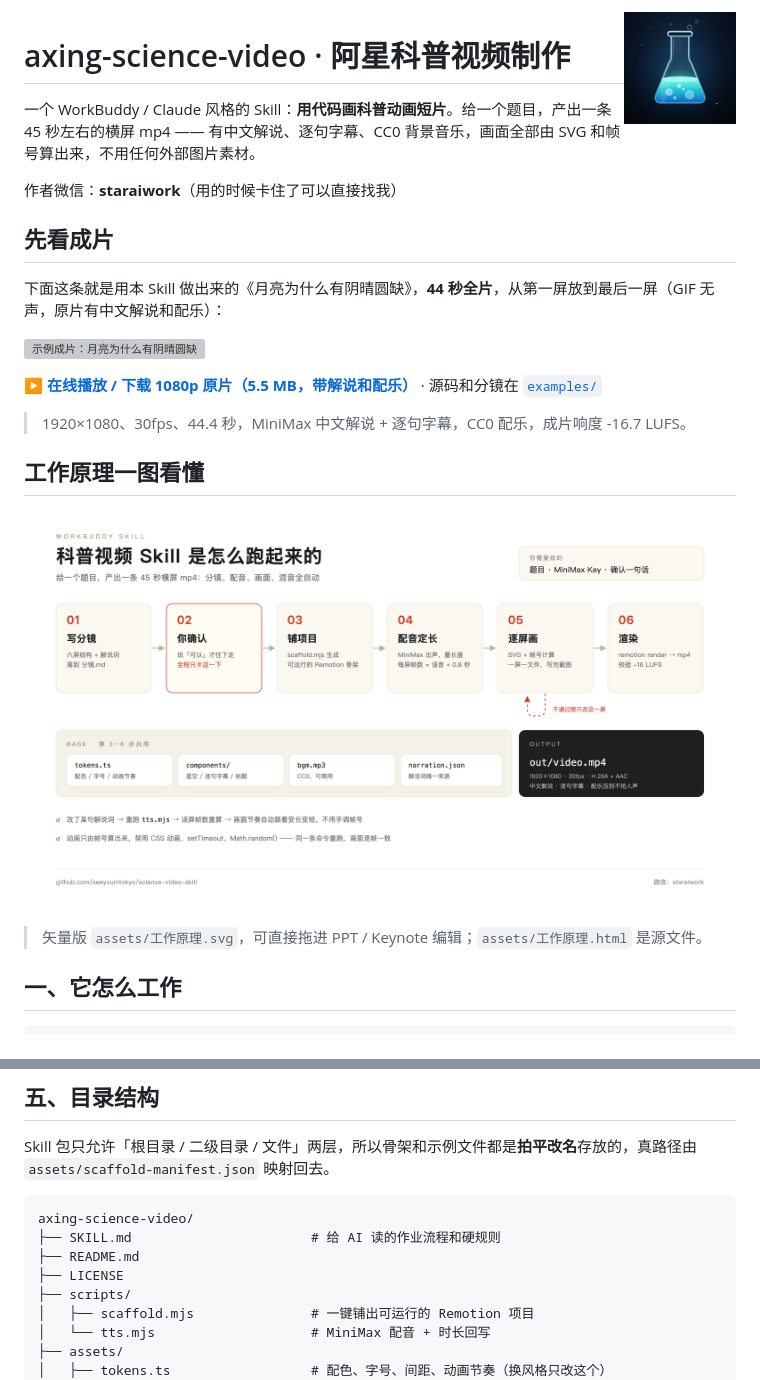
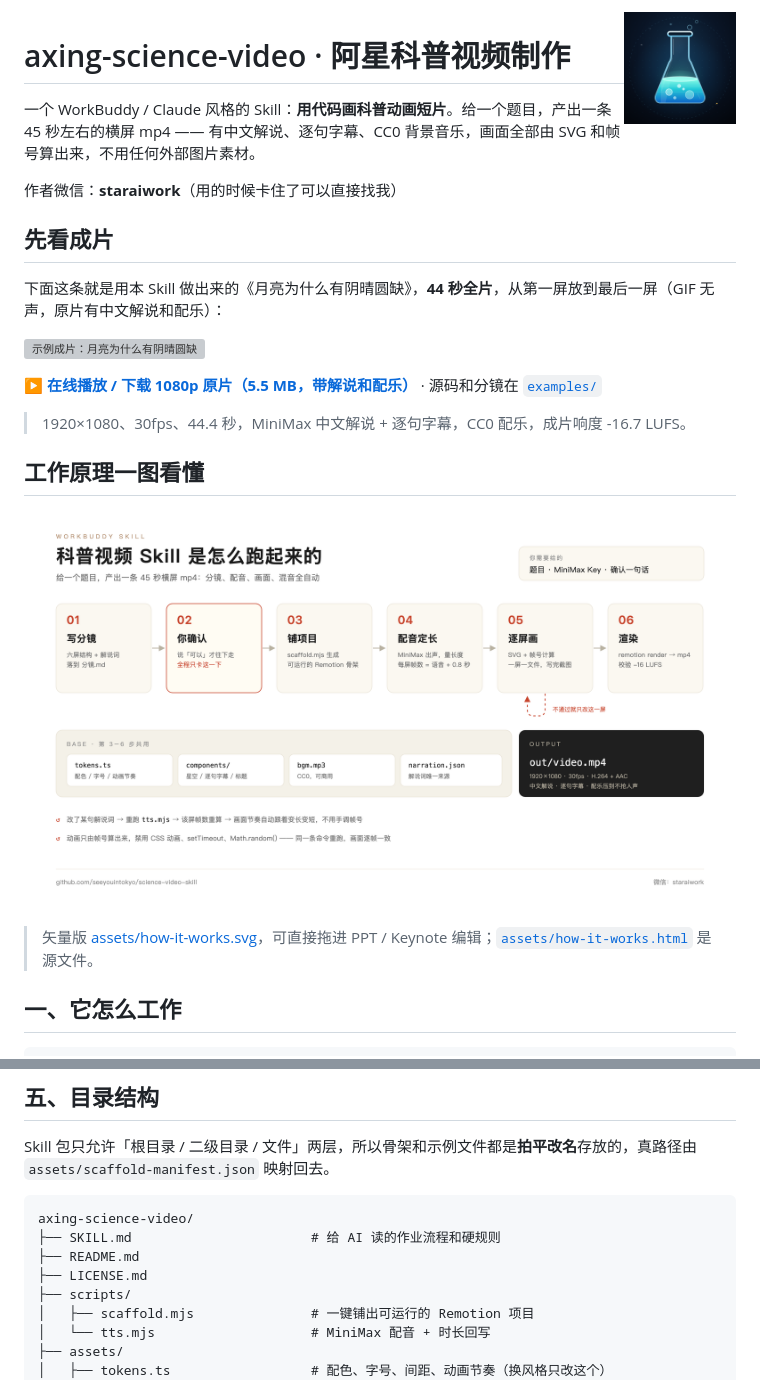
Before and after one commit to seeyouintokyo/science-video-skill, a Markdown page: README.md, 2 parts joined by grey strips. GitHub-like rendering; pictures changed too: assets/how-it-works.png (added); grey boxes are pictures that could not be loaded.

```diff
--- a/README.md
+++ b/README.md
@@ -1,4 +1,4 @@
-<img src="assets/icon.png" width="112" align="right" alt="阿星科普视频制作">
+<img src="https://raw.githubusercontent.com/seeyouintokyo/science-video-skill/main/assets/icon.png" width="112" align="right" alt="阿星科普视频制作">
 
 # axing-science-video · 阿星科普视频制作
 
@@ -18,9 +18,9 @@
 
 ## 工作原理一图看懂
 
-![工作原理](assets/工作原理.png)
+![工作原理](https://raw.githubusercontent.com/seeyouintokyo/science-video-skill/main/assets/how-it-works.png)
 
-> 矢量版 `assets/工作原理.svg`，可直接拖进 PPT / Keynote 编辑；`assets/工作原理.html` 是源文件。
+> 矢量版 [assets/how-it-works.svg](https://raw.githubusercontent.com/seeyouintokyo/science-video-skill/main/assets/how-it-works.svg)，可直接拖进 PPT / Keynote 编辑；[`assets/how-it-works.html`](https://raw.githubusercontent.com/seeyouintokyo/science-video-skill/main/assets/how-it-works.html) 是源文件。
 
 ## 一、它怎么工作
 
@@ -84,7 +84,7 @@ Skill 包只允许「根目录 / 二级目录 / 文件」两层，所以骨架
 axing-science-video/
 ├── SKILL.md                       # 给 AI 读的作业流程和硬规则
 ├── README.md
-├── LICENSE
+├── LICENSE.md
 ├── scripts/
 │   ├── scaffold.mjs               # 一键铺出可运行的 Remotion 项目
 │   └── tts.mjs                    # MiniMax 配音 + 时长回写
```
Also changed, not shown: other parts of README.md (+1 -1 lines), LICENSE.md (added, +21 -0 lines), SKILL.md (+1 -0 lines), assets/music-credits.md (added, +9 -0 lines), examples/moon-storyboard.md (added, +36 -0 lines), 3 other files.
